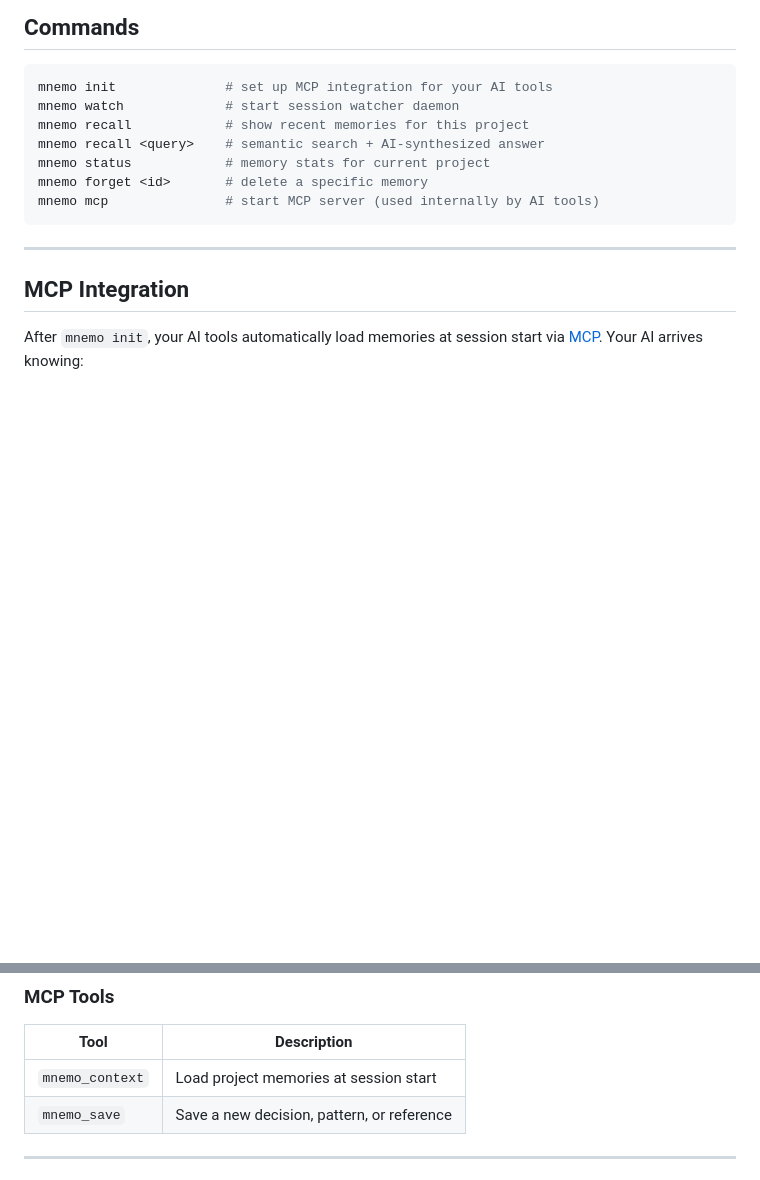
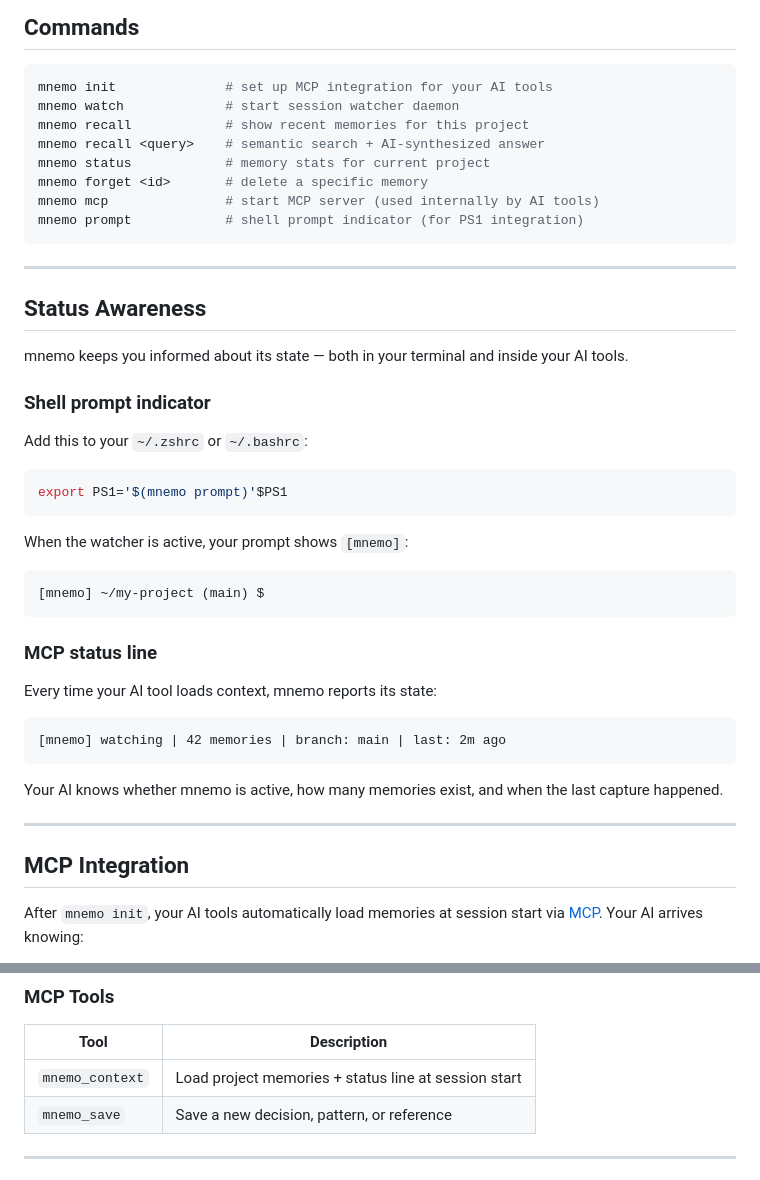
Before and after one commit to weigibbor/mnemo, a Markdown page: README.md, 2 parts joined by grey strips. GitHub-like rendering; blank space fills up the shorter version.

Commit message:
Add status awareness and shell prompt docs to README

````diff
--- a/README.md
+++ b/README.md
@@ -99,7 +99,38 @@ mnemo recall <query>    # semantic search + AI-synthesized answer
 mnemo status            # memory stats for current project
 mnemo forget <id>       # delete a specific memory
 mnemo mcp               # start MCP server (used internally by AI tools)
+mnemo prompt            # shell prompt indicator (for PS1 integration)
 ```
+
+---
+
+## Status Awareness
+
+mnemo keeps you informed about its state — both in your terminal and inside your AI tools.
+
+### Shell prompt indicator
+
+Add this to your `~/.zshrc` or `~/.bashrc`:
+
+```bash
+export PS1='$(mnemo prompt)'$PS1
+```
+
+When the watcher is active, your prompt shows `[mnemo]`:
+
+```
+[mnemo] ~/my-project (main) $
+```
+
+### MCP status line
+
+Every time your AI tool loads context, mnemo reports its state:
+
+```
+[mnemo] watching | 42 memories | branch: main | last: 2m ago
+```
+
+Your AI knows whether mnemo is active, how many memories exist, and when the last capture happened.
 
 ---
 
@@ -116,7 +147,7 @@ After `mnemo init`, your AI tools automatically load memories at session start v
 
 | Tool | Description |
 |------|-------------|
-| `mnemo_context` | Load project memories at session start |
+| `mnemo_context` | Load project memories + status line at session start |
 | `mnemo_save` | Save a new decision, pattern, or reference |
 
 ---
````
